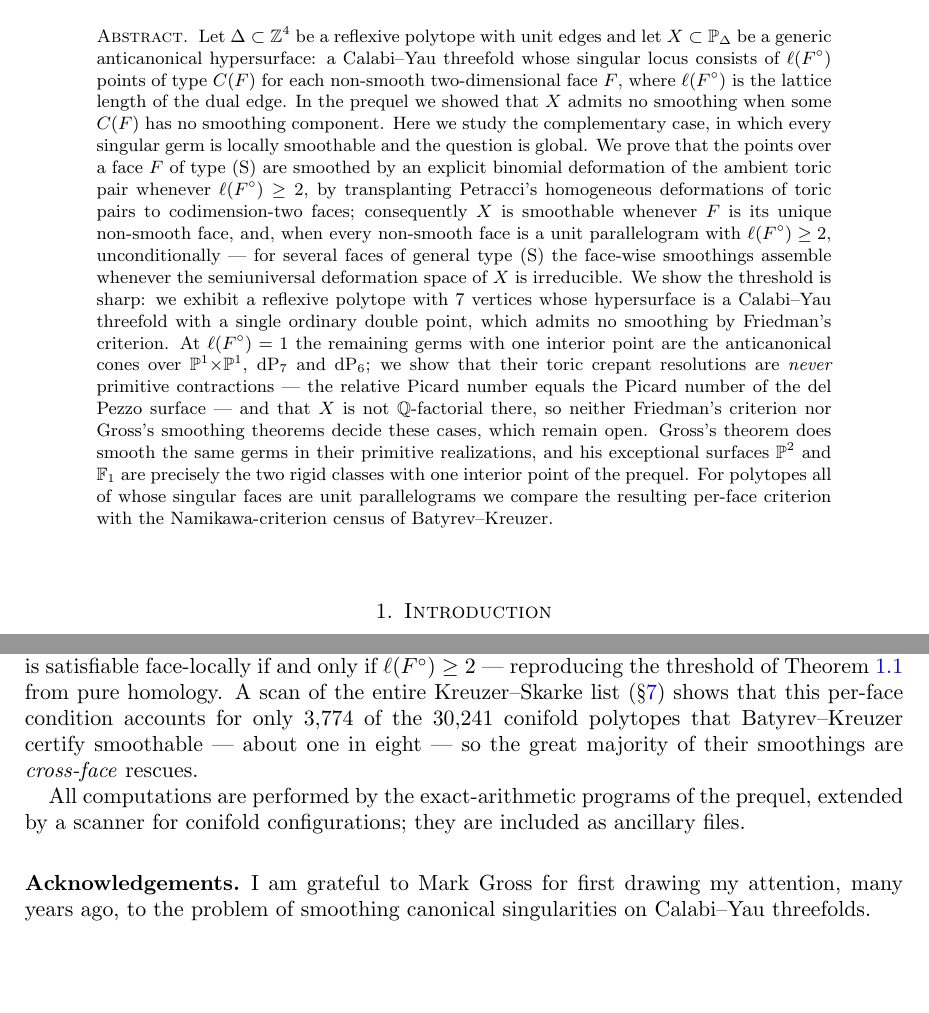
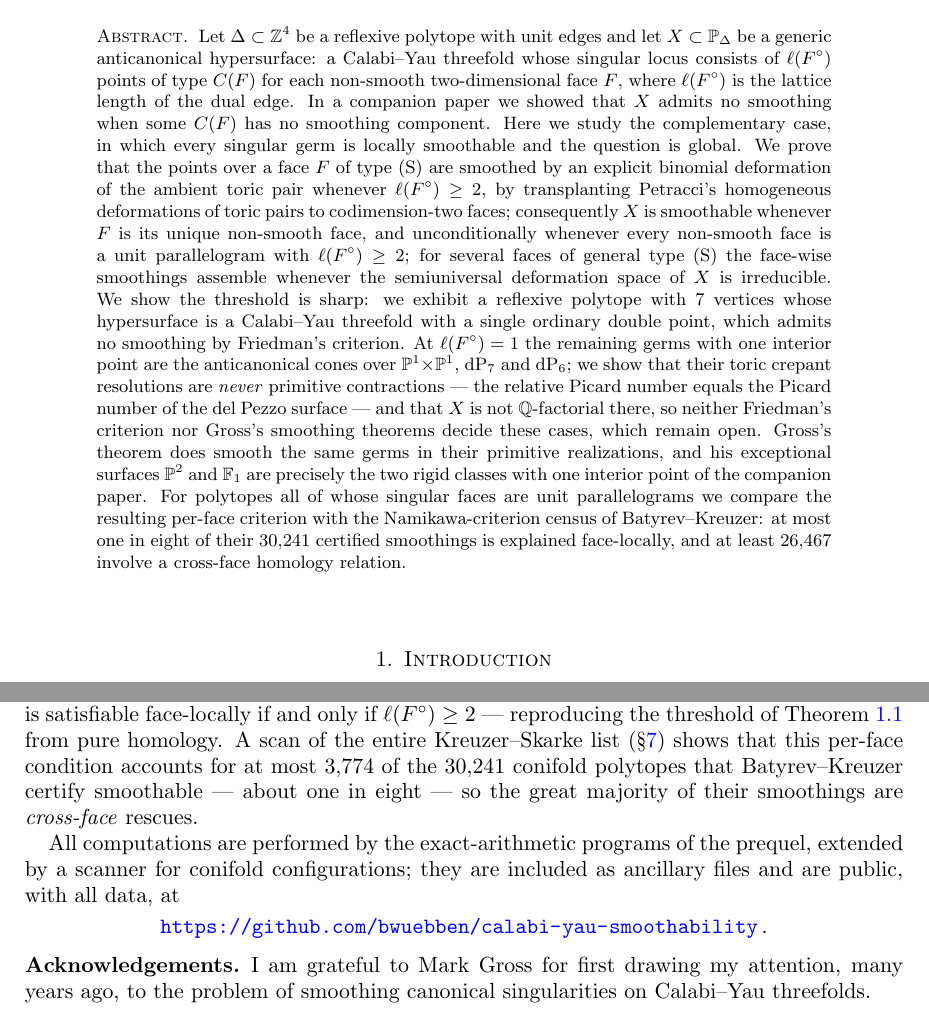
Before and after one commit to bwuebben/calabi-yau-smoothability, a LaTeX paper (paper2/main.tex): two parts of pages 1 and 3 of 12, joined at a grey line, cut so that both start at the same text, the shorter picture padded with empty space. Compiled offline with pdfLaTeX.

Commit message:
Round-3 adversarial revision of all three papers: repo citations added, 8.27% claim properly remarked, BK comparison corrected to 'at most', abstracts upgraded, Friedman-Laza references fixed; dates July 19

```diff
--- a/paper2/main.tex
+++ b/paper2/main.tex
@@ -37,7 +37,7 @@ threefolds\\ in Gorenstein toric Fano fourfolds}
 \keywords{Calabi--Yau threefolds, smoothings, deformations of toric
 pairs, reflexive polytopes, anticanonical hypersurfaces, Batyrev
 construction}
-\date{July 14, 2026}
+\date{July 19, 2026}
 
 \begin{document}
 
@@ -46,16 +46,16 @@ Let $\Delta \subset \ZZ^4$ be a reflexive polytope with unit edges and let
 $X \subset \PP_\Delta$ be a generic anticanonical hypersurface: a
 Calabi--Yau threefold whose singular locus consists of $\ell(F^\circ)$
 points of type $C(F)$ for each non-smooth two-dimensional face $F$, where
-$\ell(F^\circ)$ is the lattice length of the dual edge.  In the prequel we
-showed that $X$ admits no smoothing when some $C(F)$ has no smoothing
-component.  Here we study the complementary case, in which every singular
+$\ell(F^\circ)$ is the lattice length of the dual edge.  In a companion
+paper we showed that $X$ admits no smoothing when some $C(F)$ has no
+smoothing component.  Here we study the complementary case, in which every singular
 germ is locally smoothable and the question is global.  We prove that the
 points over a face $F$ of type (S) are smoothed by an explicit binomial
 deformation of the ambient toric pair whenever $\ell(F^\circ) \ge 2$, by
 transplanting Petracci's homogeneous deformations of toric pairs to
 codimension-two faces; consequently $X$ is smoothable whenever $F$ is its
-unique non-smooth face, and, when every non-smooth face is a unit
-parallelogram with $\ell(F^\circ)\ge2$, unconditionally --- for several
+unique non-smooth face, and unconditionally whenever every non-smooth
+face is a unit parallelogram with $\ell(F^\circ)\ge2$; for several
 faces of general type (S) the face-wise smoothings assemble whenever the
 semiuniversal deformation space of $X$ is irreducible.  We show the
 threshold is sharp: we exhibit a
@@ -71,9 +71,11 @@ Friedman's criterion nor Gross's smoothing theorems decide these cases,
 which remain open.  Gross's theorem does smooth the same germs in their
 primitive realizations, and his exceptional surfaces $\PP^2$ and $\FF_1$
 are precisely the two rigid classes with one interior point of the
-prequel.  For polytopes all of whose singular faces
+companion paper.  For polytopes all of whose singular faces
 are unit parallelograms we compare the resulting per-face criterion with
-the Namikawa-criterion census of Batyrev--Kreuzer.
+the Namikawa-criterion census of Batyrev--Kreuzer: at most one in eight
+of their $30{,}241$ certified smoothings is explained face-locally, and
+at least $26{,}467$ involve a cross-face homology relation.
 \end{abstract}
 
 \maketitle
@@ -247,14 +249,17 @@ exceptional classes coincide, so Friedman's all-nonzero relation is
 satisfiable face-locally if and only if $\ell(F^\circ) \ge 2$ ---
 reproducing the threshold of Theorem~\ref{thm:A} from pure homology.  A
 scan of the entire Kreuzer--Skarke list (\S\ref{sec:bk}) shows that this
-per-face condition accounts for only $3{,}774$ of the $30{,}241$ conifold
-polytopes that Batyrev--Kreuzer certify smoothable --- about one in
-eight --- so the great majority of their smoothings are \emph{cross-face}
-rescues.
+per-face condition accounts for at most $3{,}774$ of the $30{,}241$
+conifold polytopes that Batyrev--Kreuzer certify smoothable --- about one
+in eight --- so the great majority of their smoothings are
+\emph{cross-face} rescues.
 
 All computations are performed by the exact-arithmetic programs of the
 prequel, extended by a scanner for conifold configurations; they are
-included as ancillary files.
+included as ancillary files and are public, with all data, at
+\begin{center}
+\url{https://github.com/bwuebben/calabi-yau-smoothability}\,.
+\end{center}
 
 \subsection*{Acknowledgements}
 I am grateful to Mark Gross for first drawing my attention, many years
```
Also changed, not shown: paper1/main.tex (+25 -8 lines), paper3/main.tex (+8 -3 lines), paper1/cy-non-smoothable.pdf, paper2/cy-smoothing.pdf, paper3/cy-mirror-pairs.pdf, paper2/main.tex (10 more changed lines).
